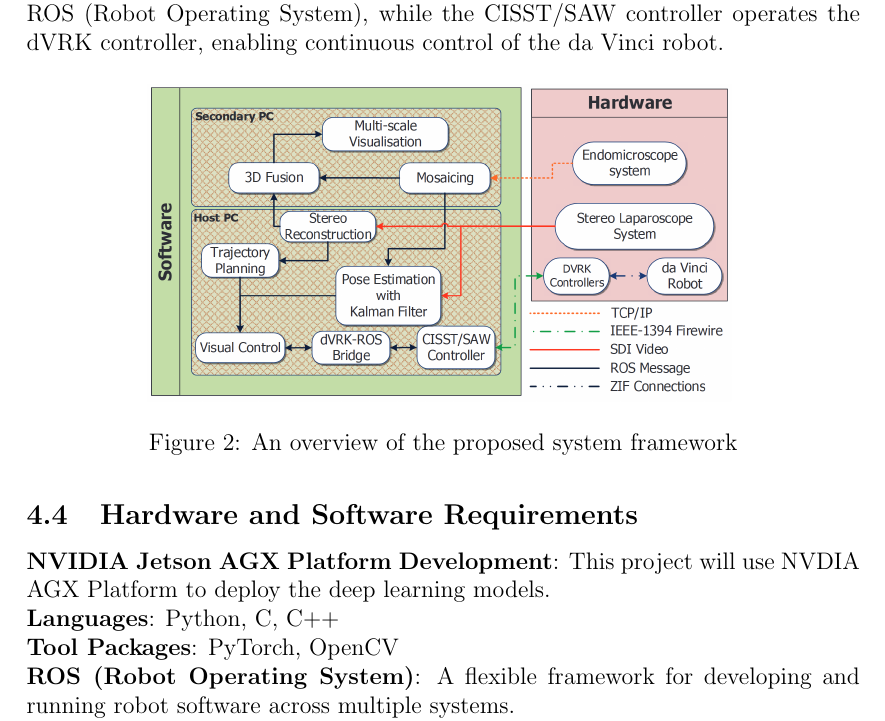
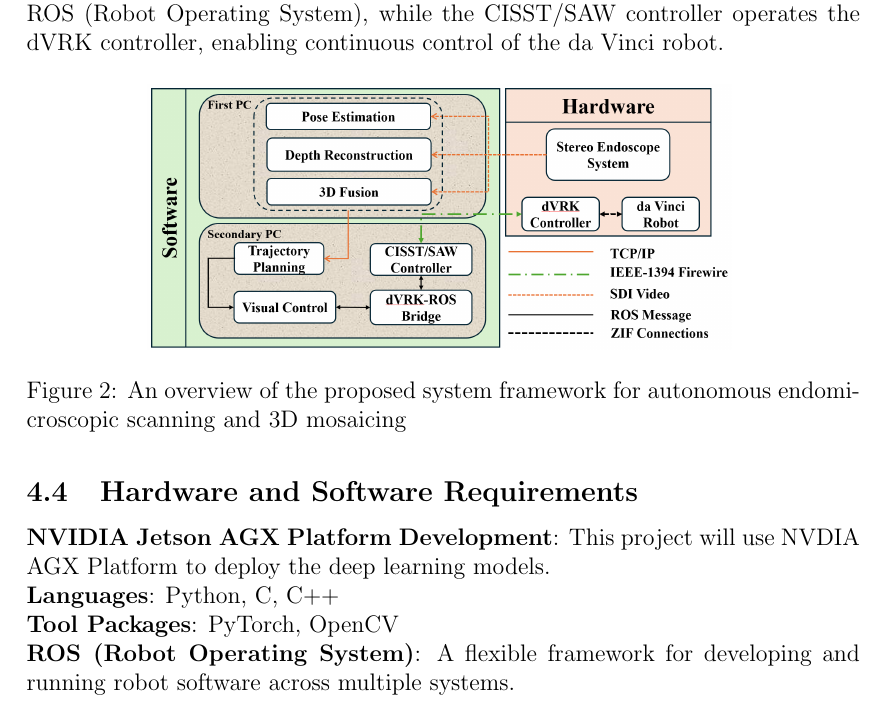
Before and after one commit to Yulin0217/Group8-SURG70006-Group-Project, a LaTeX document (Group8_Inception.tex): part of page 10 of 15, cut so that both start at the same text. Compiled offline with pdfLaTeX.

Commit message:
update figure2

```diff
--- a/Group8_Inception.tex
+++ b/Group8_Inception.tex
@@ -213,7 +213,7 @@ This system incorporates a stereo endoscope system (shown in Figure 2) \cite{798
 \begin{figure}[H]
             \centering
             \includegraphics[width=0.7\textwidth]{An overview of the proposed system framework.png}
-            \caption{An overview of the proposed system framework}
+            \caption{An overview of the proposed system framework for autonomous endomicroscopic scanning and 3D mosaicing}
       \end{figure}
 
 
```
Also changed, not shown: An overview of the proposed system framework.png, Group8_Inception.pdf, 4 other files.
